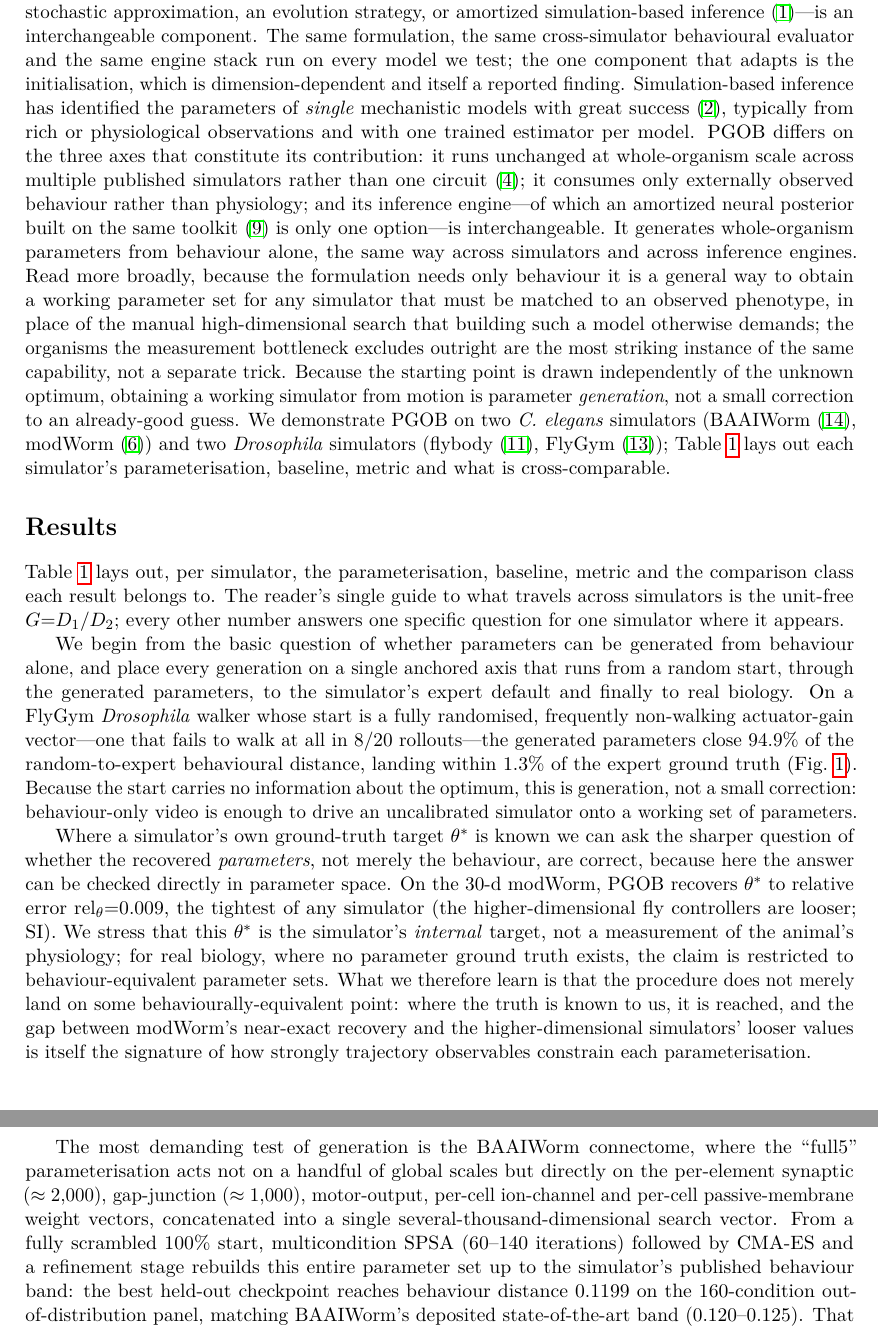
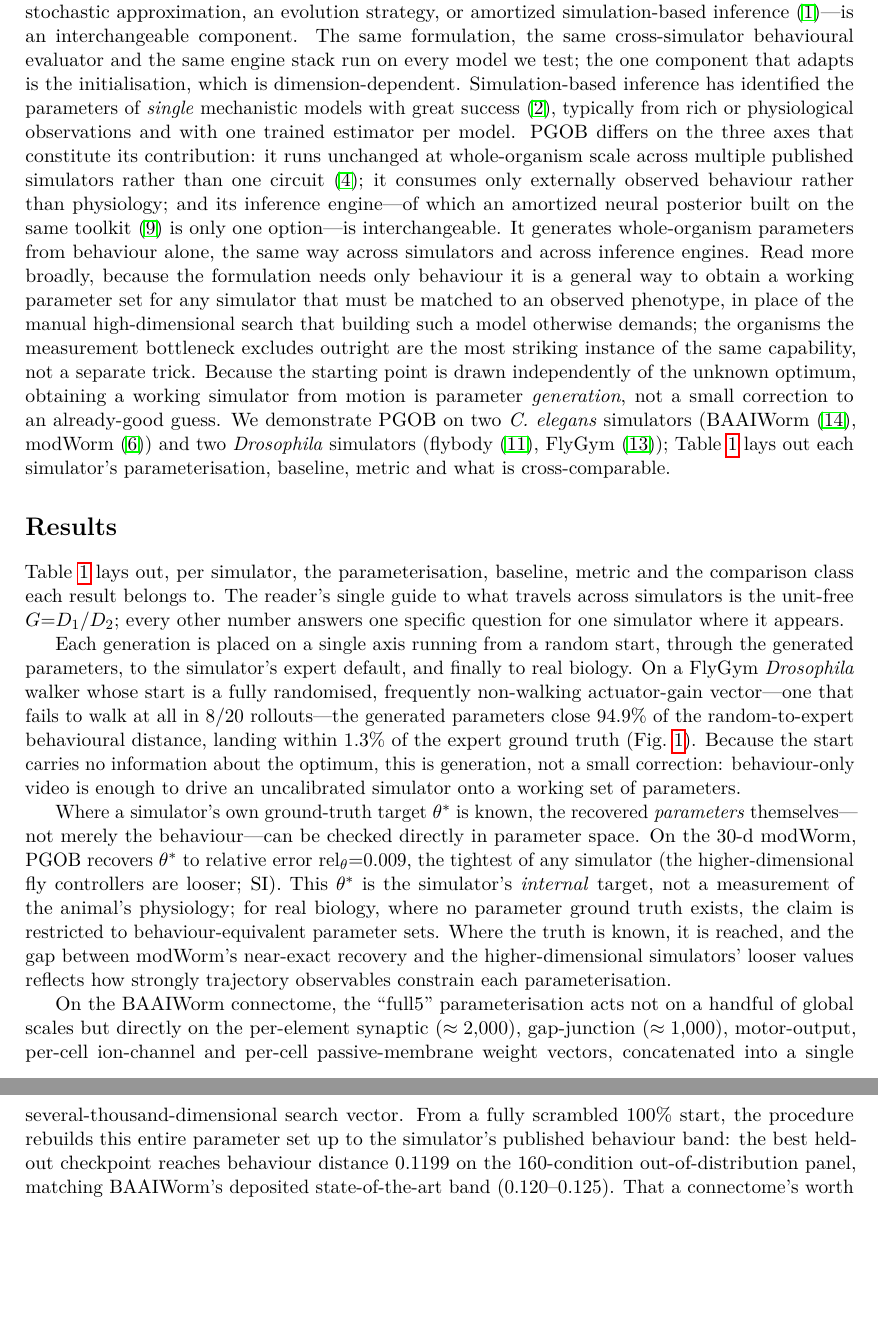
Before and after one commit to ChenxiHeCam/Parameter-Generation-by-Observed-Behavior, a LaTeX paper (paper/PGOB_main_NCS.tex): two parts of pages 2 and 4 of 14, joined at a grey line, cut so that both start at the same text, the shorter picture padded with empty space. Compiled offline with pdfLaTeX.

Commit message:
Remove research-process scaffolding (no journey/iterations/self-justification): present finished results only

```diff
--- a/paper/PGOB_main_NCS.tex
+++ b/paper/PGOB_main_NCS.tex
@@ -48,7 +48,7 @@ Mechanistic whole-organism simulators of \emph{Caenorhabditis elegans} and \emph
 % ===================== INTRODUCTION (untitled) =====================
 Mechanistic, whole-organism simulators have become a central tool for turning connectomes and biophysics into testable models of how brains and bodies generate behaviour \citep{wang2025baaiworm,shlizerman2025modworm,vaxenburg2025flybody,wangchen2024neuromechfly}. Every such simulator, however, is governed by hundreds to thousands of internal biophysical parameters, and inferring those hidden parameters from observable outputs is the classical inverse problem of systems identification \citep{villaverde2014reverse,spall2003introduction}. In current practice they are pinned by direct, invasive physiology---intracellular electrophysiology, two-photon imaging, electromyography---that most laboratories cannot perform and that, for many species, cannot be performed at all. This bottleneck is general to the field: a simulator's parameters are typically fixed by one or two source studies, almost no calibrated set has been tested \emph{prospectively} on biology it never saw, and any laboratory or species for which only movement can be recorded is, in effect, locked out of the very simulators built to model it. The settings where the bottleneck bites hardest---organisms with no historical physiology, endangered animals, preparations that cannot be patched or imaged---are exactly those where invasive recording is hardest, yet whose behaviour can still be filmed.
 
-Here we show this lock can be opened with tracking video alone. Given a published simulator and nothing but the externally observed kinematic trajectory of a real animal, PGOB (Parameter Generation by Observed-Behaviour) generates a working set of simulator parameters and returns a Jacobian sensitivity map that attributes any residual behavioural mismatch to a specific simulator mechanism. PGOB generates a simulator's parameters from the observed behavioural trajectory rather than from physiological experiments; the inference engine that searches parameter space---stochastic approximation, an evolution strategy, or amortized simulation-based inference \citep{cranmer2020frontier}---is an interchangeable component. The same formulation, the same cross-simulator behavioural evaluator and the same engine stack run on every model we test; the one component that adapts is the initialisation, which is dimension-dependent and itself a reported finding. Simulation-based inference has identified the parameters of \emph{single} mechanistic models with great success \citep{goncalves2020training}, typically from rich or physiological observations and with one trained estimator per model. PGOB differs on the three axes that constitute its contribution: it runs unchanged at whole-organism scale across multiple published simulators rather than one circuit \citep{izquierdo2013connecting}; it consumes only externally observed behaviour rather than physiology; and its inference engine---of which an amortized neural posterior built on the same toolkit \citep{tejero2020sbi} is only one option---is interchangeable. It generates whole-organism parameters from behaviour alone, the same way across simulators and across inference engines. Read more broadly, because the formulation needs only behaviour it is a general way to obtain a working parameter set for any simulator that must be matched to an observed phenotype, in place of the manual high-dimensional search that building such a model otherwise demands; the organisms the measurement bottleneck excludes outright are the most striking instance of the same capability, not a separate trick. Because the starting point is drawn independently of the unknown optimum, obtaining a working simulator from motion is parameter \emph{generation}, not a small correction to an already-good guess. We demonstrate PGOB on two \emph{C.~elegans} simulators (BAAIWorm \citep{wang2025baaiworm}, modWorm \citep{shlizerman2025modworm}) and two \emph{Drosophila} simulators (flybody \citep{vaxenburg2025flybody}, FlyGym \citep{wangchen2024neuromechfly}); Table~\ref{tab:claimmap} lays out each simulator's parameterisation, baseline, metric and what is cross-comparable.
+Here we show this lock can be opened with tracking video alone. Given a published simulator and nothing but the externally observed kinematic trajectory of a real animal, PGOB (Parameter Generation by Observed-Behaviour) generates a working set of simulator parameters and returns a Jacobian sensitivity map that attributes any residual behavioural mismatch to a specific simulator mechanism. PGOB generates a simulator's parameters from the observed behavioural trajectory rather than from physiological experiments; the inference engine that searches parameter space---stochastic approximation, an evolution strategy, or amortized simulation-based inference \citep{cranmer2020frontier}---is an interchangeable component. The same formulation, the same cross-simulator behavioural evaluator and the same engine stack run on every model we test; the one component that adapts is the initialisation, which is dimension-dependent. Simulation-based inference has identified the parameters of \emph{single} mechanistic models with great success \citep{goncalves2020training}, typically from rich or physiological observations and with one trained estimator per model. PGOB differs on the three axes that constitute its contribution: it runs unchanged at whole-organism scale across multiple published simulators rather than one circuit \citep{izquierdo2013connecting}; it consumes only externally observed behaviour rather than physiology; and its inference engine---of which an amortized neural posterior built on the same toolkit \citep{tejero2020sbi} is only one option---is interchangeable. It generates whole-organism parameters from behaviour alone, the same way across simulators and across inference engines. Read more broadly, because the formulation needs only behaviour it is a general way to obtain a working parameter set for any simulator that must be matched to an observed phenotype, in place of the manual high-dimensional search that building such a model otherwise demands; the organisms the measurement bottleneck excludes outright are the most striking instance of the same capability, not a separate trick. Because the starting point is drawn independently of the unknown optimum, obtaining a working simulator from motion is parameter \emph{generation}, not a small correction to an already-good guess. We demonstrate PGOB on two \emph{C.~elegans} simulators (BAAIWorm \citep{wang2025baaiworm}, modWorm \citep{shlizerman2025modworm}) and two \emph{Drosophila} simulators (flybody \citep{vaxenburg2025flybody}, FlyGym \citep{wangchen2024neuromechfly}); Table~\ref{tab:claimmap} lays out each simulator's parameterisation, baseline, metric and what is cross-comparable.
 
 % ===================== RESULTS =====================
 \section*{Results}
@@ -69,11 +69,11 @@ FlyGym v2 & 48 & Initialized (random gains) & Initialized start & random$\to$exp
 
 Table~\ref{tab:claimmap} lays out, per simulator, the parameterisation, baseline, metric and the comparison class each result belongs to. The reader's single guide to what travels across simulators is the unit-free $G{=}D_1/D_2$; every other number answers one specific question for one simulator where it appears.
 
-We begin from the basic question of whether parameters can be generated from behaviour alone, and place every generation on a single anchored axis that runs from a random start, through the generated parameters, to the simulator's expert default and finally to real biology. On a FlyGym \emph{Drosophila} walker whose start is a fully randomised, frequently non-walking actuator-gain vector---one that fails to walk at all in $8/20$ rollouts---the generated parameters close $94.9\%$ of the random-to-expert behavioural distance, landing within $1.3\%$ of the expert ground truth (Fig.~\ref{fig:hero}). Because the start carries no information about the optimum, this is generation, not a small correction: behaviour-only video is enough to drive an uncalibrated simulator onto a working set of parameters.
+Each generation is placed on a single axis running from a random start, through the generated parameters, to the simulator's expert default, and finally to real biology. On a FlyGym \emph{Drosophila} walker whose start is a fully randomised, frequently non-walking actuator-gain vector---one that fails to walk at all in $8/20$ rollouts---the generated parameters close $94.9\%$ of the random-to-expert behavioural distance, landing within $1.3\%$ of the expert ground truth (Fig.~\ref{fig:hero}). Because the start carries no information about the optimum, this is generation, not a small correction: behaviour-only video is enough to drive an uncalibrated simulator onto a working set of parameters.
 
-Where a simulator's own ground-truth target $\theta^{*}$ is known we can ask the sharper question of whether the recovered \emph{parameters}, not merely the behaviour, are correct, because here the answer can be checked directly in parameter space. On the $30$-d modWorm, PGOB recovers $\theta^{*}$ to relative error $\mathrm{rel}_\theta{=}0.009$, the tightest of any simulator (the higher-dimensional fly controllers are looser; SI). We stress that this $\theta^{*}$ is the simulator's \emph{internal} target, not a measurement of the animal's physiology; for real biology, where no parameter ground truth exists, the claim is restricted to behaviour-equivalent parameter sets. What we therefore learn is that the procedure does not merely land on some behaviourally-equivalent point: where the truth is known to us, it is reached, and the gap between modWorm's near-exact recovery and the higher-dimensional simulators' looser values is itself the signature of how strongly trajectory observables constrain each parameterisation.
+Where a simulator's own ground-truth target $\theta^{*}$ is known, the recovered \emph{parameters} themselves---not merely the behaviour---can be checked directly in parameter space. On the $30$-d modWorm, PGOB recovers $\theta^{*}$ to relative error $\mathrm{rel}_\theta{=}0.009$, the tightest of any simulator (the higher-dimensional fly controllers are looser; SI). This $\theta^{*}$ is the simulator's \emph{internal} target, not a measurement of the animal's physiology; for real biology, where no parameter ground truth exists, the claim is restricted to behaviour-equivalent parameter sets. Where the truth is known, it is reached, and the gap between modWorm's near-exact recovery and the higher-dimensional simulators' looser values reflects how strongly trajectory observables constrain each parameterisation.
 
-The most demanding test of generation is the BAAIWorm connectome, where the ``full5'' parameterisation acts not on a handful of global scales but directly on the per-element synaptic ($\approx2{,}000$), gap-junction ($\approx1{,}000$), motor-output, per-cell ion-channel and per-cell passive-membrane weight vectors, concatenated into a single several-thousand-dimensional search vector. From a fully scrambled $100\%$ start, multicondition SPSA ($60$--$140$ iterations) followed by CMA-ES and a refinement stage rebuilds this entire parameter set up to the simulator's published behaviour band: the best held-out checkpoint reaches behaviour distance $0.1199$ on the $160$-condition out-of-distribution panel, matching BAAIWorm's deposited state-of-the-art band ($0.120$--$0.125$). That a connectome's worth of per-element weights can be regenerated from scrambled noise up to the model's own deposited performance shows the formulation scales past low-dimensional pilots to the parameterisations these simulators actually ship. The behaviour underlying these scalars is the \emph{C.~elegans} travelling undulation wave, whose bend-wave correlation to target rises $0.76\to1.00$ where the random start stays flat (Fig.~\ref{fig:wave}).
+On the BAAIWorm connectome, the ``full5'' parameterisation acts not on a handful of global scales but directly on the per-element synaptic ($\approx2{,}000$), gap-junction ($\approx1{,}000$), motor-output, per-cell ion-channel and per-cell passive-membrane weight vectors, concatenated into a single several-thousand-dimensional search vector. From a fully scrambled $100\%$ start, the procedure rebuilds this entire parameter set up to the simulator's published behaviour band: the best held-out checkpoint reaches behaviour distance $0.1199$ on the $160$-condition out-of-distribution panel, matching BAAIWorm's deposited state-of-the-art band ($0.120$--$0.125$). That a connectome's worth of per-element weights can be regenerated from scrambled noise up to the model's own deposited performance shows the formulation scales past low-dimensional pilots to the parameterisations these simulators actually ship. The behaviour underlying these scalars is the \emph{C.~elegans} travelling undulation wave, whose bend-wave correlation to target rises $0.76\to1.00$ where the random start stays flat (Fig.~\ref{fig:wave}).
 
 We next place the generation between the simulator's own target and the spread of real biology. On the two simulators carrying a genuine real reference we compute three z-scored behavioural distances on that real corpus: $D_1$ (generated$\to$the simulator's own target), $D_2$ (real$\to$real individual spread) and $D_3$ (deposited default$\to$real). The within-row ordering $D_1{<}D_2{\ll}D_3$ holds on both (Table~\ref{tab:hierarchy}); on the BAAIWorm five-scale deployment parameterisation, $D_1{=}0.71<D_2{=}1.98\ll D_3{=}21.82$ in $1000/1000$ bootstrap resamples, and on flybody $0.20<0.42\ll2.53$. The recovery to the simulator's own target is therefore tighter than the real animal-to-animal spread, while the deposited default lies an order of magnitude beyond it---the distance a calibration method exists to close.
 
```
Also changed, not shown: paper/PGOB_main.tex (+1 -1 lines), paper/PGOB_main.pdf, paper/PGOB_main_NCS.pdf, paper/PGOB_supplementary.pdf.
